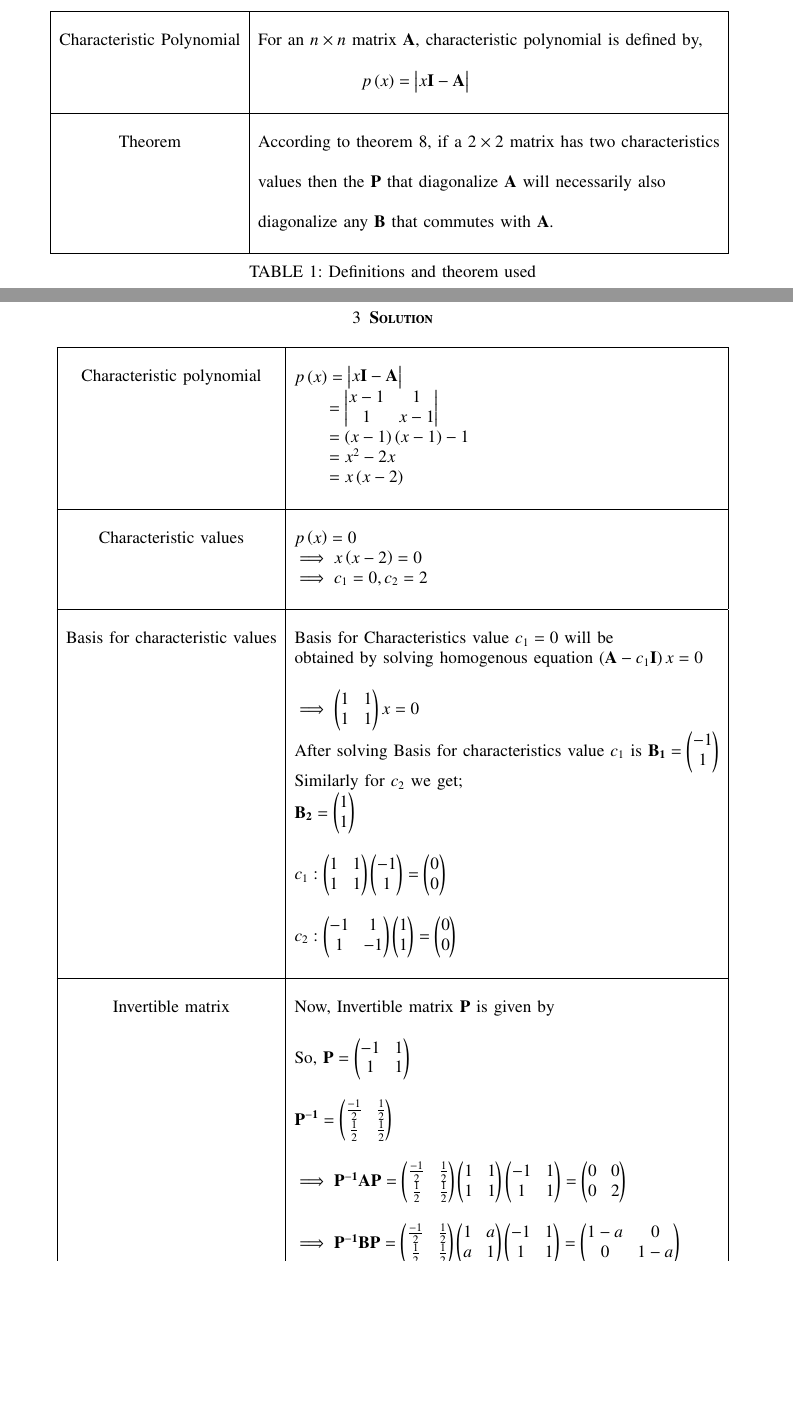
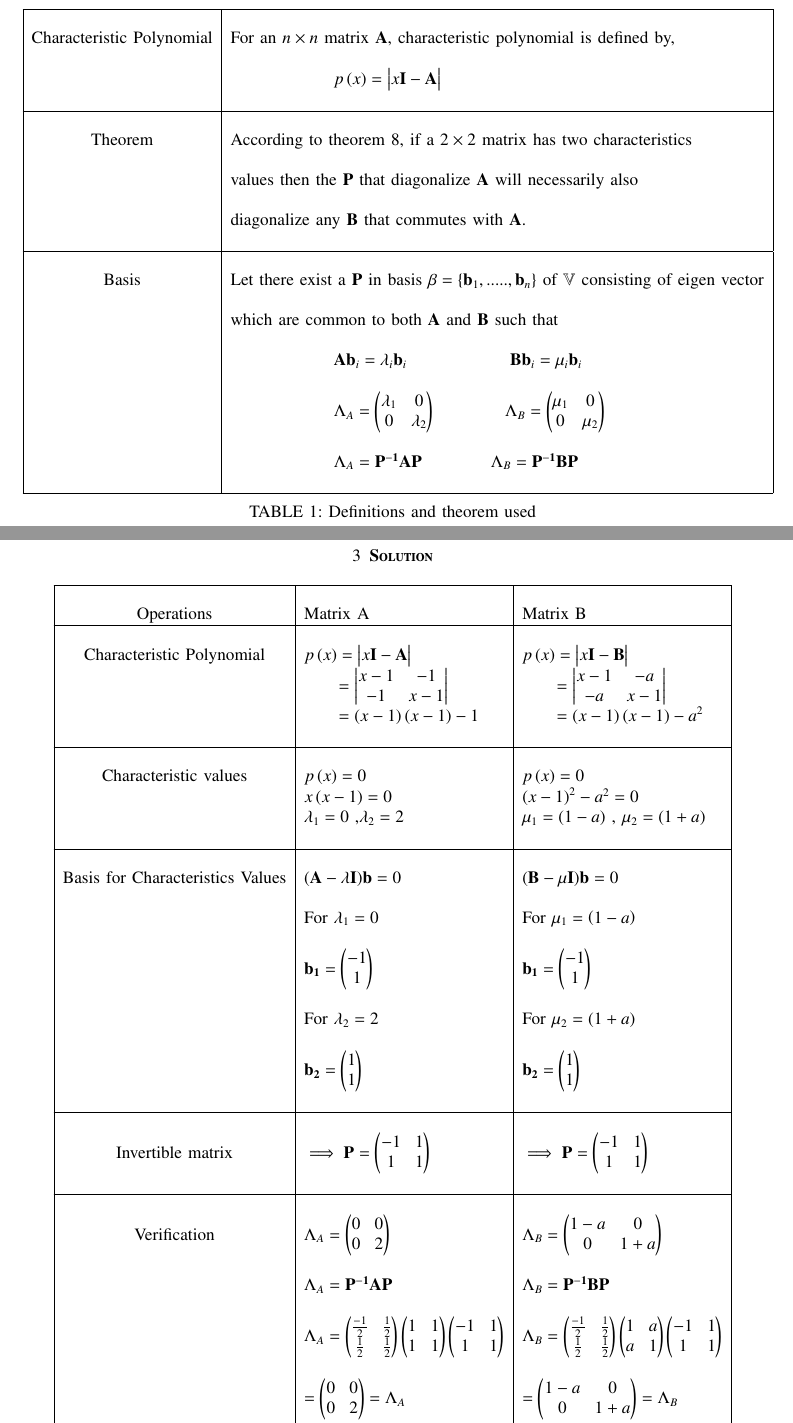
Before and after one commit to neharani289/MatrixTheory, a LaTeX problem sheet (Assignment14/Assignment14.tex): two parts of pages 1 and 2 of 3, joined at a grey line, cut so that both start at the same text, the shorter picture padded with empty space. Compiled offline with pdfLaTeX.

Commit message:
Update Assignment14.tex

```diff
--- a/Assignment14/Assignment14.tex
+++ b/Assignment14/Assignment14.tex
@@ -158,19 +155,38 @@ Find an invertible matrix $\vec{P}$ such that $\vec{P^{-1}AP}$ and $\vec{P^{-1}B
 \hline
 \multirow{3}{*}{Characteristic Polynomial}
      & \\
-	& For an $n\times n$ matrix $\vec{A}$, characteristic polynomial is defined by,\\
+     & For an $n\times n$ matrix $\vec{A}$, characteristic polynomial
+     is defined by,\\
      &\\
      & $\qquad\qquad\qquad p\brak{x}=\mydet{x\Vec{I}-\Vec{A}}$\\
      &\\
 \hline
 \multirow{3}{*}{Theorem}
      &\\
-    & According  to theorem 8, if a $2\times 2$ matrix has two characteristics \\
+     & According  to theorem 8, if a $2\times 2$ matrix has two
+     characteristics \\
      &\\
      & values then the $\vec{P}$ that diagonalize $\vec{A}$ will
      necessarily also   \\
      &\\
      & diagonalize any $\vec{B}$ that commutes with $\vec{A}$. \\
+     &\\
+\hline
+\multirow{3}{*}{Basis}&\\
+     & Let there exist a $\vec{P}$ in basis
+     $\vec{\beta}=\{\vec{b}_1,.....,\vec{b}_n\}$ of $\mathbb{V}$
+     consisting of eigen vector\\
+     &\\
+     & which are common to both $\vec{A}$ and $\vec{B}$ such that\\
+     &\\
+     & $\qquad\qquad\qquad\vec{A}\vec{b}_i=\lambda_{i}\vec{b}_i
+     \qquad\qquad\qquad\vec{B}\vec{b}_i=\mu_{i}\vec{b}_i$\\
+     &\\
+     & $\qquad\qquad\qquad\Lambda_{A}=\myvec{\lambda_1&0\\0&\lambda
+     _2}\qquad\qquad\Lambda_{B}=\myvec{\mu_1&0\\0&\mu_2}$\\
+     &\\
+     & $\qquad\qquad\qquad\Lambda_{A}=\vec{P^{-1}AP}
+     \qquad\qquad\Lambda_{B}=\vec{P^{-1}BP}$\\
      &\\
 \hline
 \end{tabular}
@@ -180,45 +196,68 @@ Find an invertible matrix $\vec{P}$ such that $\vec{P^{-1}AP}$ and $\vec{P^{-1}B
 \newpage
 \section{\textbf{Solution}}
 \renewcommand{\thetable}{2}
-\begin{longtable}{|c|l|}
+\begin{longtable}{|c|l|l|}
 \hline
-	\multirow{3}{*}{Characteristic polynomial}
-	& \\
-	& $p\brak{x}=\mydet{x\Vec{I}-\Vec{A}}$\\
-	& $\qquad = \mydet{x-1&1\\1&x-1}$\\
-	& $\qquad=\brak{x-1}\brak{x-1}-1$\\
-	&$\qquad=x^2-2x$\\
-	&$\qquad=x\brak{x-2}$\\
-	&\\
+\multirow{3}{*}
+     &&\\
+     Operations &  Matrix A &  Matrix B\\
 \hline
-	\multirow{3}{*}{Characteristic values}
-	&\\
-	& $p\brak{x}=0$\\
-	& $\implies x\brak{x-2}=0$\\
-	&  $\implies c_1=0,c_2=2$\\
-	&\\
+     &&\\
+     Characteristic Polynomial
+     &$p\brak{x}=\mydet{x\Vec{I}-\Vec{A}}$
+     &$p\brak{x}=\mydet{x\Vec{I}-\Vec{B}}$\\
+     &$\qquad = \mydet{x-1&-1\\-1&x-1}$
+     &$\qquad = \mydet{x-1&-a\\-a&x-1}$ \\
+     &$\qquad=\brak{x-1}\brak{x-1}-1$
+     &$\qquad=\brak{x-1}\brak{x-1}-a^{2}$\\
+     &&\\
 \hline
-	\multirow{3}{*}{Basis for characteristic values} & \\
-	& Basis for Characteristics value $c_1=0$ will be\\ & obtained by solving homogenous equation $\brak{\vec{A}-c_1\vec{I}}x=0$  \\
-	&\\
-	& $\implies \myvec{1&1\\1&1}x = 0$\\
-	& After solving Basis for characteristics value $c_1$ is $\vec{B_1} = \myvec{-1\\1}$ \\
-	& Similarly for $c_2$ we get;\\
-	& $\vec{B_2} = \myvec{1\\1}$\\
-	&\\
-	& $c_1 : \myvec{1&1\\1&1}\myvec{-1\\1} = \myvec{0\\0}$\\
-	&\\
-	&$c_2 : \myvec{-1&1\\1&-1}\myvec{1\\1} = \myvec{0\\0}$\\
-	&\\
+     &&\\
+     Characteristic values
+     &$p\brak{x}=0$
+     &$p\brak{x}=0$\\
+     &$x\brak{x-1}=0$
+     &$\brak{x-1}^{2}-a^{2}=0$\\
+     &$\lambda_1=0$ ,$\lambda_2=2$
+     &$\mu_1=\brak{1-a}$ , $\mu_2=\brak{1+a}$\\
+     &&\\
 \hline
-	\multirow{3}{*}{Invertible matrix} & \\
-	&  Now, Invertible matrix $\vec{P}$ is given by\\
-	&\\
-	& So, $\vec{P} = \myvec{-1&1\\1&1}$\\
-	&\\
-	& $\vec{P^{-1}} = \myvec{\frac{-1}{2}&\frac{1}{2}\\ \frac {1}{2}&\frac{1}{2}} $\\
-	&\\
-	& $\implies \vec{P^{-1}AP}=\myvec{\frac{-1}{2}&\frac{1}{2}\\ \frac {1}{2}&\frac{1}{2}} \myvec{1&1\\1&1} \myvec{-1&1\\1&1} = \myvec{0&0\\0&2}$\\
-	&\\
-	& $\implies \vec{P^{-1}BP}=\myvec{\frac{-1}{2}&\frac{1}{2}\\ \frac {1}{2}&\frac{1}{2}} \myvec{1&a\\a&1} \myvec{-1&1\\1&1} = \myvec{1-a&0\\0&1-a}$\\
-	&\\
+     &&\\
+     Basis for Characteristics Values
+     &$(\vec{A}-\lambda\vec{I})\vec{b}=0$     &$(\vec{B}-\mu\vec{I})\vec{b}=0$\\
+     &&\\
+     & For $\lambda_1 = 0$
+     & For $\mu_1 = \brak{1-a}$\\
+     &&\\
+     & $\vec{b_1} = \myvec{-1\\1}$
+     & $\vec{b_1} = \myvec{-1\\1}$\\
+     &&\\
+     & For $\lambda_2 = 2$
+      & For $\mu_2 = \brak{1+a}$\\
+     &&\\
+     & $\vec{b_2} = \myvec{1\\1}$
+     & $\vec{b_2} = \myvec{1\\1}$\\
+     &&\\
+\hline
+     &&\\
+     Invertible matrix
+     & $\implies \vec{P}=\myvec{-1&1\\1&1}$
+     &$ \implies \vec{P}=\myvec{-1&1\\1&1}$\\
+     &&\\
+\hline
+     &&\\
+     Verification
+     & $\Lambda_A=\myvec{0&0\\0&2}$ &
+       $\Lambda_B=\myvec{1-a&0\\0&1+a}$\\
+     &&\\
+     & $\Lambda_{A}=\vec{P^{-1}AP}$&$\Lambda_{B}=\vec{P^{-1}BP}$\\
+     &&\\
+     & $\Lambda_A=\myvec{\frac{-1}{2}&\frac{1}{2}\\ \frac
+     {1}{2}&\frac{1}{2}} \myvec{1&1\\1&1} \myvec{-1&1\\1&1}$
+     & $\Lambda_B=\myvec{\frac{-1}{2}&\frac{1}{2}\\ \frac
+     {1}{2}&\frac{1}{2}} \myvec{1&a\\a&1} \myvec{-1&1\\1&1}$\\
+     &&\\
+     & $=\myvec{0&0\\0&2}=\Lambda_A$
+     & $=\myvec{1-a&0\\0&1+a}=\Lambda_B$\\
+     &&\\
+     \hline
```
Also changed, not shown: Assignment14/Assignment14.tex (10 more changed lines). Lines whose indentation alone changed are shown as unchanged.
